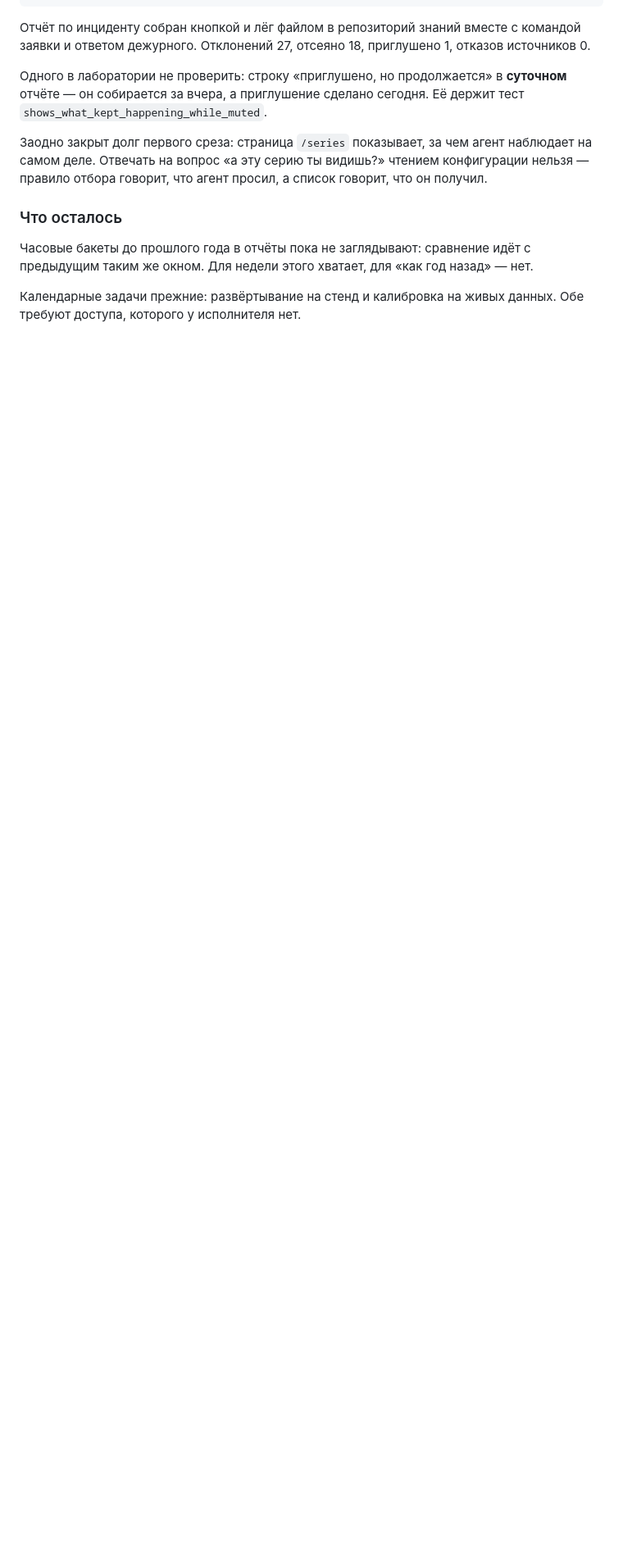
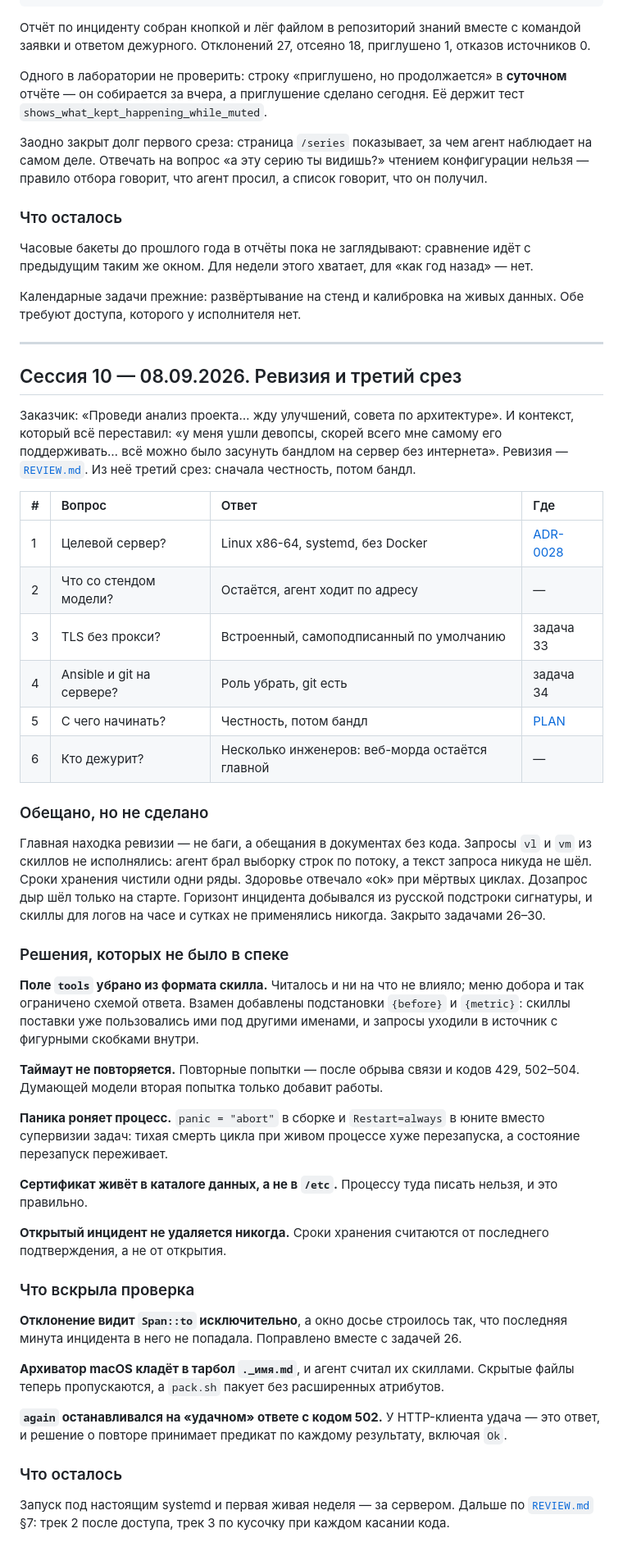
Before and after one commit to labaznov/autosre, a Markdown page: docs/JOURNAL.md, the part around the change. Shown at 82% size. GitHub-like rendering; blank space fills up the shorter version.

Commit message:
Журнал: сессия 10, ревизия и третий срез
Co-Authored-By: Claude Fable 5.1 <noreply@anthropic.com>

```diff
--- a/docs/JOURNAL.md
+++ b/docs/JOURNAL.md
@@ -313,3 +313,70 @@ syslog` он тоже отвергнет — осознанный перекос
 
 Календарные задачи прежние: развёртывание на стенд и калибровка на живых
 данных. Обе требуют доступа, которого у исполнителя нет.
+
+---
+
+## Сессия 10 — 08.09.2026. Ревизия и третий срез
+
+Заказчик: «Проведи анализ проекта… жду улучшений, совета по архитектуре». И
+контекст, который всё переставил: «у меня ушли девопсы, скорей всего мне
+самому его поддерживать… всё можно было засунуть бандлом на сервер без
+интернета». Ревизия — [`REVIEW.md`](REVIEW.md). Из неё третий срез: сначала
+честность, потом бандл.
+
+| # | Вопрос | Ответ | Где |
+| :--- | :--- | :--- | :--- |
+| 1 | Целевой сервер? | Linux x86-64, systemd, без Docker | [ADR-0028](adr/0028-bundle-and-systemd.md) |
+| 2 | Что со стендом модели? | Остаётся, агент ходит по адресу | — |
+| 3 | TLS без прокси? | Встроенный, самоподписанный по умолчанию | задача 33 |
+| 4 | Ansible и git на сервере? | Роль убрать, git есть | задача 34 |
+| 5 | С чего начинать? | Честность, потом бандл | [PLAN](PLAN.md) |
+| 6 | Кто дежурит? | Несколько инженеров: веб-морда остаётся главной | — |
+
+### Обещано, но не сделано
+
+Главная находка ревизии — не баги, а обещания в документах без кода. Запросы
+`vl` и `vm` из скиллов не исполнялись: агент брал выборку строк по потоку, а
+текст запроса никуда не шёл. Сроки хранения чистили одни ряды. Здоровье
+отвечало «ok» при мёртвых циклах. Дозапрос дыр шёл только на старте. Горизонт
+инцидента добывался из русской подстроки сигнатуры, и скиллы для логов на
+часе и сутках не применялись никогда. Закрыто задачами 26–30.
+
+### Решения, которых не было в спеке
+
+**Поле `tools` убрано из формата скилла.** Читалось и ни на что не влияло;
+меню добора и так ограничено схемой ответа. Взамен добавлены подстановки
+`{before}` и `{metric}`: скиллы поставки уже пользовались ими под другими
+именами, и запросы уходили в источник с фигурными скобками внутри.
+
+**Таймаут не повторяется.** Повторные попытки — после обрыва связи и кодов
+429, 502–504. Думающей модели вторая попытка только добавит работы.
+
+**Паника роняет процесс.** `panic = "abort"` в сборке и `Restart=always` в
+юните вместо супервизии задач: тихая смерть цикла при живом процессе хуже
+перезапуска, а состояние перезапуск переживает.
+
+**Сертификат живёт в каталоге данных, а не в `/etc`.** Процессу туда писать
+нельзя, и это правильно.
+
+**Открытый инцидент не удаляется никогда.** Сроки хранения считаются от
+последнего подтверждения, а не от открытия.
+
+### Что вскрыла проверка
+
+**Отклонение видит `Span::to` исключительно**, а окно досье строилось так, что
+последняя минута инцидента в него не попадала. Поправлено вместе с задачей 26.
+
+**Архиватор macOS кладёт в тарбол `._имя.md`**, и агент считал их скиллами.
+Скрытые файлы теперь пропускаются, а `pack.sh` пакует без расширенных
+атрибутов.
+
+**`again` останавливался на «удачном» ответе с кодом 502.** У HTTP-клиента
+удача — это ответ, и решение о повторе принимает предикат по каждому
+результату, включая `Ok`.
+
+### Что осталось
+
+Запуск под настоящим systemd и первая живая неделя — за сервером. Дальше по
+[`REVIEW.md`](REVIEW.md) §7: трек 2 после доступа, трек 3 по кусочку при
+каждом касании кода.
```
Also changed, not shown: docs/PLAN.md (+6 -0 lines).
